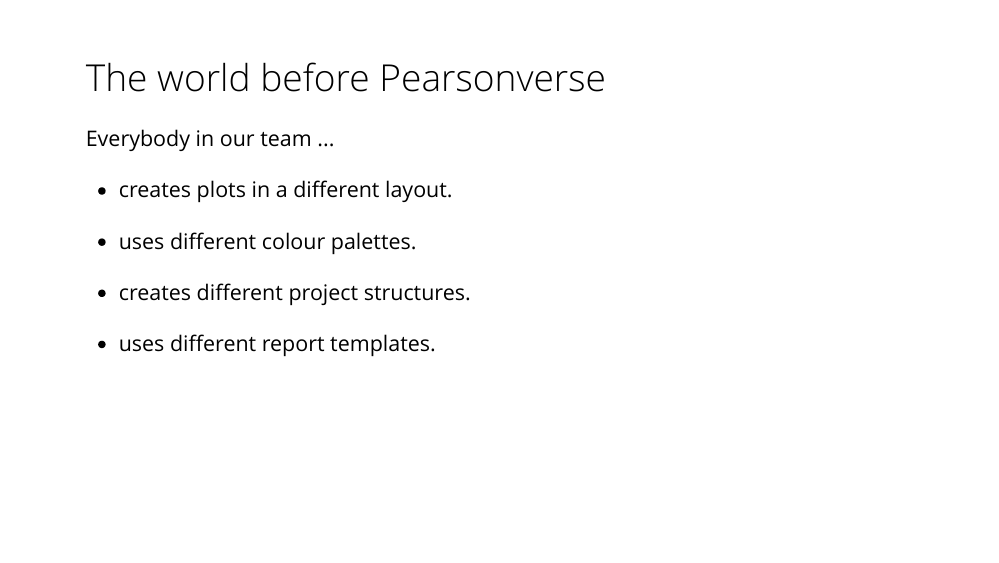
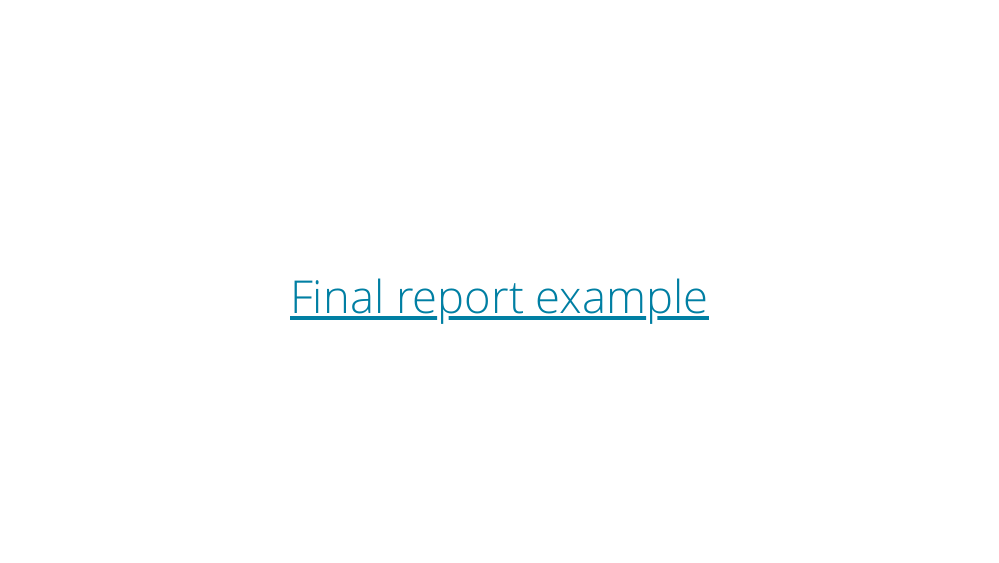
Before and after one commit to pearsonplc/pearsonverse, an R Markdown document (inst/prez/intro.Rmd): page 6 of 40 before the commit and page 9 of 45 after it. The pictures show the slides in the output file inst/prez/intro.html that the author committed with the source; the slides are laid out offline by our stand-in for remark.js, each with all of its steps uncovered, in fonts that may differ from those the slides ask for, and without slide numbers, shadows or browser add-ons.

Commit message:
final intro prez

```diff
--- a/inst/prez/intro.Rmd
+++ b/inst/prez/intro.Rmd
@@ -56,6 +56,27 @@
 class: center, middle
 
 ### _Pearsonverse is a collection of in-house packages that make it easier to conduct an exploratory data science project in R from start to end._
+
+---
+background-image: url('intro_img/vispear_ex1.png')
+background-size: 70%
+
+---
+background-image: url('intro_img/vispear_ex2.png')
+background-size: 70%
+
+---
+background-image: url('intro_img/index_ex.png')
+background-size: 70%
+
+---
+background-image: url('intro_img/report_ex.png')
+background-size: 70%
+
+---
+class: middle, center
+
+#  <a href = "http://ea.ioki.pl:3838/mpl/index.html" target = "_blank">Final report example</a>
 
 ---
 class: center, middle
```
Also changed, not shown: inst/prez/intro.html, inst/prez/intro_files/figure-html/unnamed-chunk-5-1.png (added), inst/prez/intro_files/figure-html/unnamed-chunk-6-1.png (added), 1 other file.
